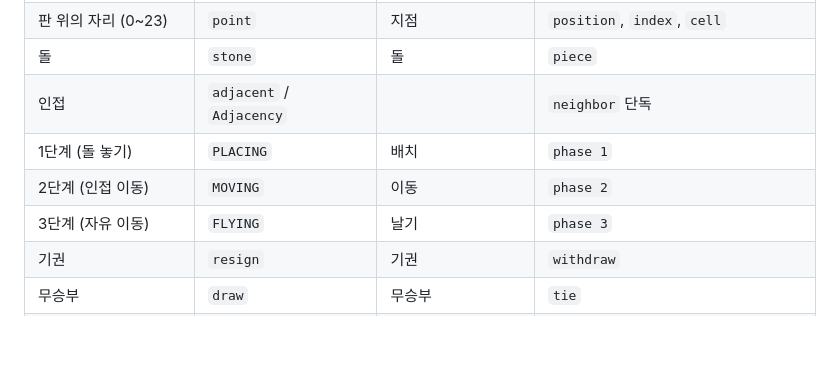
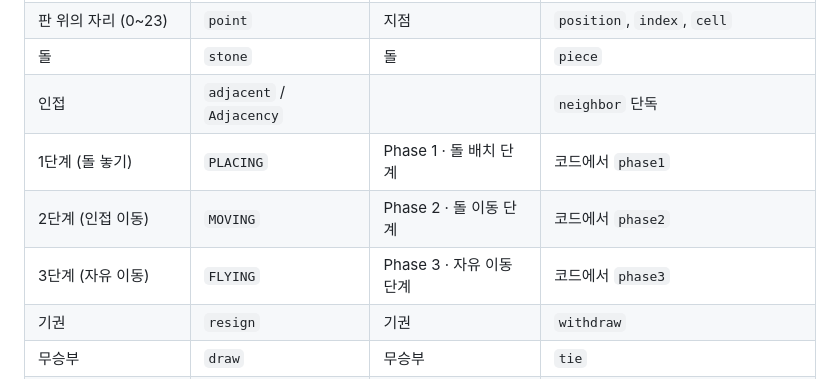
Before and after one commit to ldhbenecia/nine-mens-morris, a Markdown page: .claude/rules/java-conventions.md, the part around the change. GitHub-like rendering; blank space fills up the shorter version.

```diff
--- a/.claude/rules/java-conventions.md
+++ b/.claude/rules/java-conventions.md
@@ -10,9 +10,9 @@
 | 판 위의 자리 (0~23) | `point` | 지점 | `position`, `index`, `cell` |
 | 돌 | `stone` | 돌 | `piece` |
 | 인접 | `adjacent` / `Adjacency` | | `neighbor` 단독 |
-| 1단계 (돌 놓기) | `PLACING` | 배치 | `phase 1` |
-| 2단계 (인접 이동) | `MOVING` | 이동 | `phase 2` |
-| 3단계 (자유 이동) | `FLYING` | 날기 | `phase 3` |
+| 1단계 (돌 놓기) | `PLACING` | Phase 1 · 돌 배치 단계 | 코드에서 `phase1` |
+| 2단계 (인접 이동) | `MOVING` | Phase 2 · 돌 이동 단계 | 코드에서 `phase2` |
+| 3단계 (자유 이동) | `FLYING` | Phase 3 · 자유 이동 단계 | 코드에서 `phase3` |
 | 기권 | `resign` | 기권 | `withdraw` |
 | 무승부 | `draw` | 무승부 | `tie` |
 | 방 / 방 식별자 | `room` / `roomId` | 방 | `game`, `gameId` |
```
Also changed, not shown: 1 other file.
